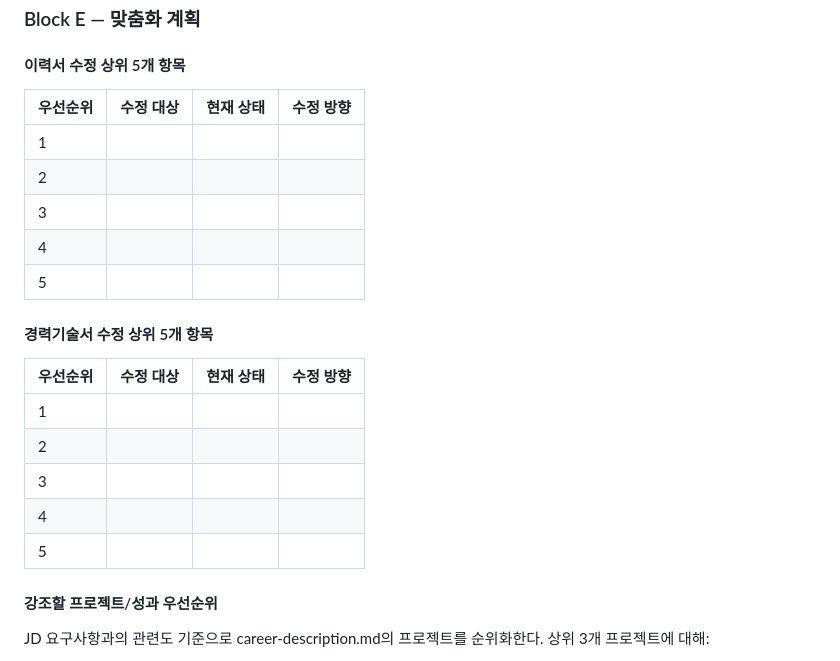
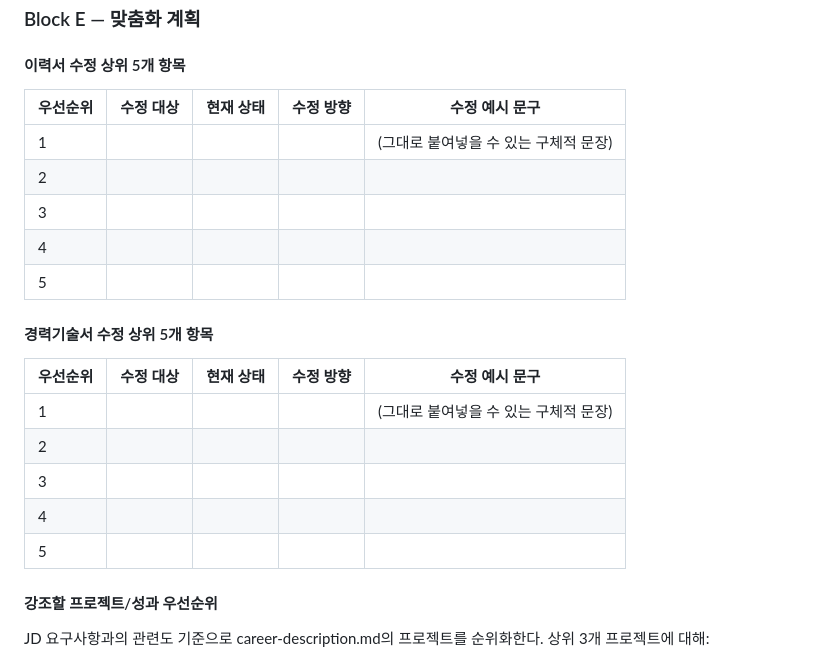
Before and after one commit to jinjin1/career-ops-kr, a Markdown page: modes/evaluate.md, the part around the change. GitHub-like rendering.

Commit message:
autoresearch(B): add concrete example copy column to Block E modification tables
Co-Authored-By: Claude Opus 4.6 (1M context) <noreply@anthropic.com>

```diff
--- a/modes/evaluate.md
+++ b/modes/evaluate.md
@@ -126,23 +126,23 @@ WebSearch를 활용하여 다음 데이터를 수집한다:
 
 #### 이력서 수정 상위 5개 항목
 
-| 우선순위 | 수정 대상 | 현재 상태 | 수정 방향 |
-|----------|----------|----------|----------|
-| 1 | | | |
-| 2 | | | |
-| 3 | | | |
-| 4 | | | |
-| 5 | | | |
+| 우선순위 | 수정 대상 | 현재 상태 | 수정 방향 | 수정 예시 문구 |
+|----------|----------|----------|----------|---------------|
+| 1 | | | | (그대로 붙여넣을 수 있는 구체적 문장) |
+| 2 | | | | |
+| 3 | | | | |
+| 4 | | | | |
+| 5 | | | | |
 
 #### 경력기술서 수정 상위 5개 항목
 
-| 우선순위 | 수정 대상 | 현재 상태 | 수정 방향 |
-|----------|----------|----------|----------|
-| 1 | | | |
-| 2 | | | |
-| 3 | | | |
-| 4 | | | |
-| 5 | | | |
+| 우선순위 | 수정 대상 | 현재 상태 | 수정 방향 | 수정 예시 문구 |
+|----------|----------|----------|----------|---------------|
+| 1 | | | | (그대로 붙여넣을 수 있는 구체적 문장) |
+| 2 | | | | |
+| 3 | | | | |
+| 4 | | | | |
+| 5 | | | | |
 
 #### 강조할 프로젝트/성과 우선순위
 
```
